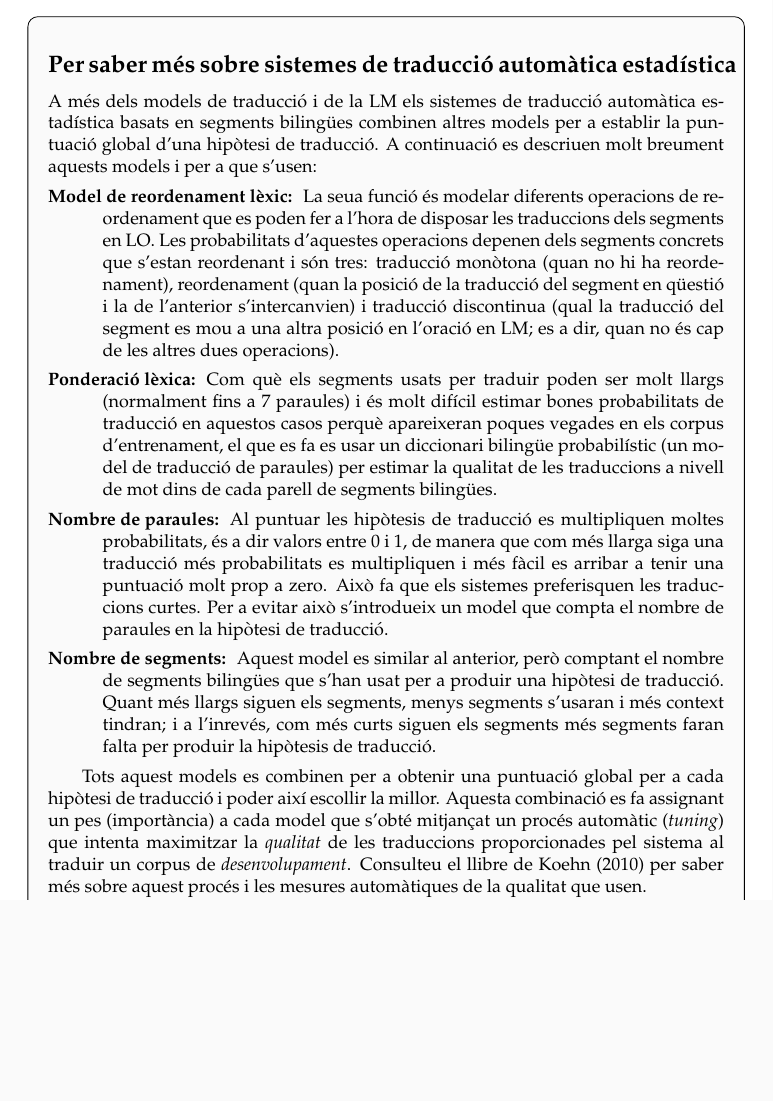
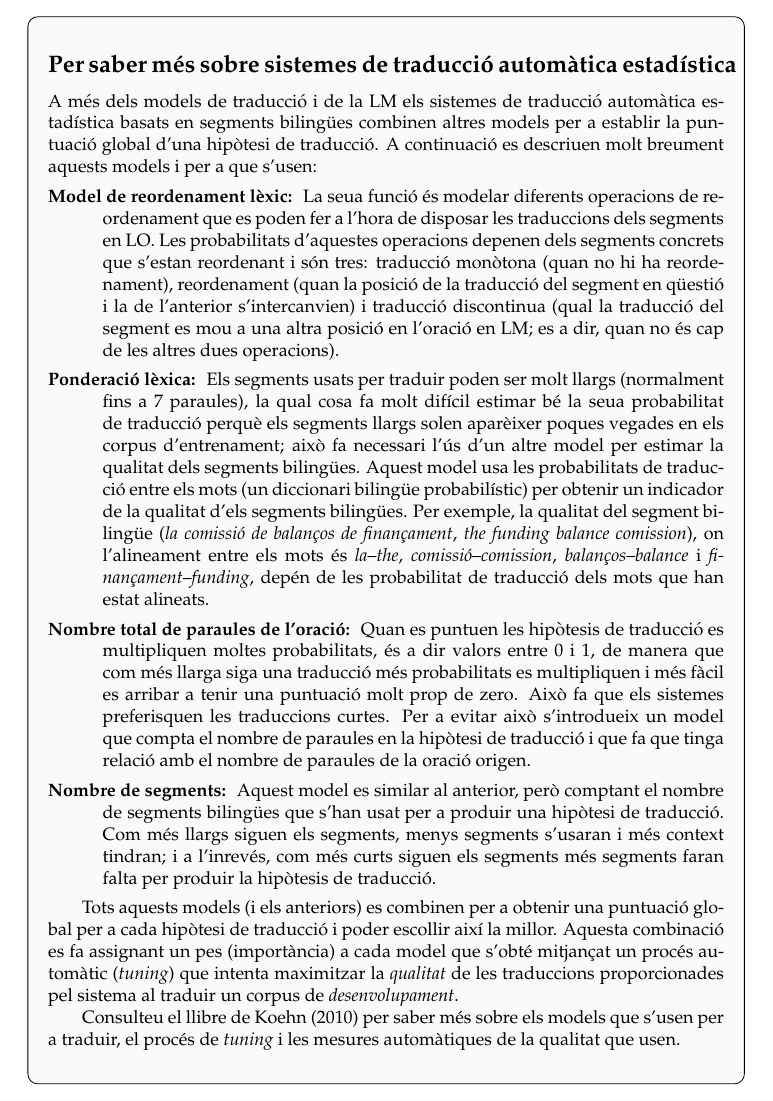
Before and after one commit to mlforcada/llibre-tecnol-trad, a LaTeX thesis (llibrett/llibrett.tex, which reads llibrett/tecniques-traduccio-automatica.tex): part of page 180 of 247, cut so that both start at the same text, the shorter picture padded with empty space. Compiled offline with pdfLaTeX.

Commit message:
Fin cap 8. Faltan las preguntas

```diff
--- a/llibrett/tecniques-traduccio-automatica.tex
+++ b/llibrett/tecniques-traduccio-automatica.tex
@@ -1943,38 +1943,49 @@ l'oració en LO \emph{No pensa amb el cap}.
     discontinua (qual la traducció del segment es mou a una altra
     posició en l'oració en LM; es a dir, quan no és cap de les altres
     dues operacions).
-  \item[Ponderació lèxica:] Com què els segments usats per traduir
-    poden ser molt llargs (normalment fins a 7 paraules) i és molt
-    difícil estimar bones probabilitats de traducció en aquestos casos
-    perquè apareixeran poques vegades en els corpus d'entrenament, el
-    que es fa es usar un diccionari bilingüe probabilístic (un model
-    de traducció de paraules) per estimar la qualitat de les
-    traduccions a nivell de mot dins de cada parell de segments
-    bilingües.
-  \item[Nombre de paraules:] Al puntuar les hipòtesis de traducció es
-    multipliquen moltes probabilitats, és a dir valors entre 0 i 1, de
-    manera que com més llarga siga una traducció més probabilitats es
-    multipliquen i més fàcil es arribar a tenir una puntuació molt
-    prop a zero. Això fa que els sistemes preferisquen les traduccions
-    curtes. Per a evitar això s'introdueix un model que compta el
-    nombre de paraules en la hipòtesi de traducció.
+  \item[Ponderació lèxica:] Els segments usats per traduir poden ser
+    molt llargs (normalment fins a 7 paraules), la qual cosa fa molt
+    difícil estimar bé la seua probabilitat de traducció perquè els
+    segments llargs solen aparèixer poques vegades en els corpus
+    d'entrenament; això fa necessari l'ús d'un altre model per estimar
+    la qualitat dels segments bilingües. Aquest model usa les
+    probabilitats de traducció entre els mots (un diccionari bilingüe
+    probabilístic) per obtenir un indicador de la qualitat d'els
+    segments bilingües. Per exemple, la qualitat del segment bilingüe
+    (\emph{la comissió de balanços de finançament}, \emph{the funding
+      balance comission}), on l'alineament entre els mots és
+    \emph{la}--\emph{the}, \emph{comissió}--\emph{comission},
+    \emph{balanços}--\emph{balance} i
+    \emph{finançament}--\emph{funding}, depén de les probabilitat de
+    traducció dels mots que han estat alineats.
+  \item[Nombre total de paraules de l'oració:] Quan es puntuen les
+    hipòtesis de traducció es multipliquen moltes probabilitats, és a
+    dir valors entre 0 i 1, de manera que com més llarga siga una
+    traducció més probabilitats es multipliquen i més fàcil es arribar
+    a tenir una puntuació molt prop de zero. Això fa que els sistemes
+    preferisquen les traduccions curtes. Per a evitar això
+    s'introdueix un model que compta el nombre de paraules en la
+    hipòtesi de traducció i que fa que tinga relació amb el nombre de
+    paraules de la oració origen.
   \item[Nombre de segments:] Aquest model es similar al anterior, però
     comptant el nombre de segments bilingües que s'han usat per a
-    produir una hipòtesi de traducció. Quant més llargs siguen els
+    produir una hipòtesi de traducció. Com més llargs siguen els
     segments, menys segments s'usaran i més context tindran; i a
     l'inrevés, com més curts siguen els segments més segments faran
     falta per produir la hipòtesis de traducció.
   \end{description}
 
-  Tots aquest models es combinen per a obtenir una puntuació global
-  per a cada hipòtesi de traducció i poder així escollir la
-  millor. Aquesta combinació es fa assignant un pes (importància) a
-  cada model que s'obté mitjançat un procés automàtic (\emph{tuning})
-  que intenta maximitzar la \emph{qualitat} de les traduccions
-  proporcionades pel sistema al traduir un corpus de
-  \emph{desenvolupament}. Consulteu el llibre de \citet{koehnbook} per
-  saber més sobre aquest procés i les mesures automàtiques de la
-  qualitat que usen.
+  Tots aquests models (i els anteriors) es combinen per a obtenir una
+  puntuació global per a cada hipòtesi de traducció i poder escollir
+  així la millor. Aquesta combinació es fa assignant un pes
+  (importància) a cada model que s'obté mitjançat un procés automàtic
+  (\emph{tuning}) que intenta maximitzar la \emph{qualitat} de les
+  traduccions proporcionades pel sistema al traduir un corpus de
+  \emph{desenvolupament}.
+
+  Consulteu el llibre de \citet{koehnbook} per saber més sobre els
+  models que s'usen per a traduir, el procés de \emph{tuning} i les
+  mesures automàtiques de la qualitat que usen.
 \end{persabermes}
 
 
```
Also changed, not shown: 1 other file.
